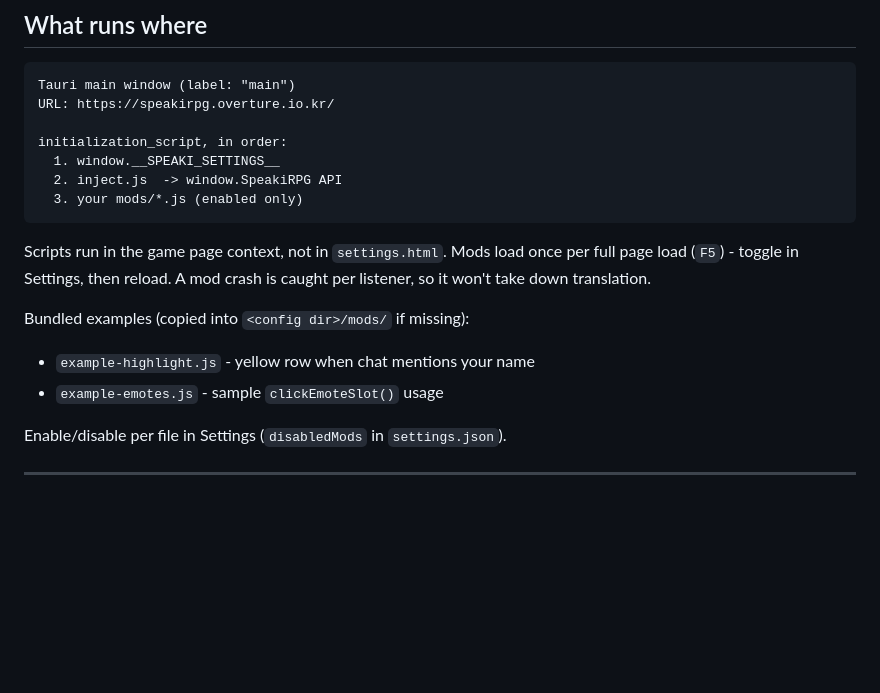
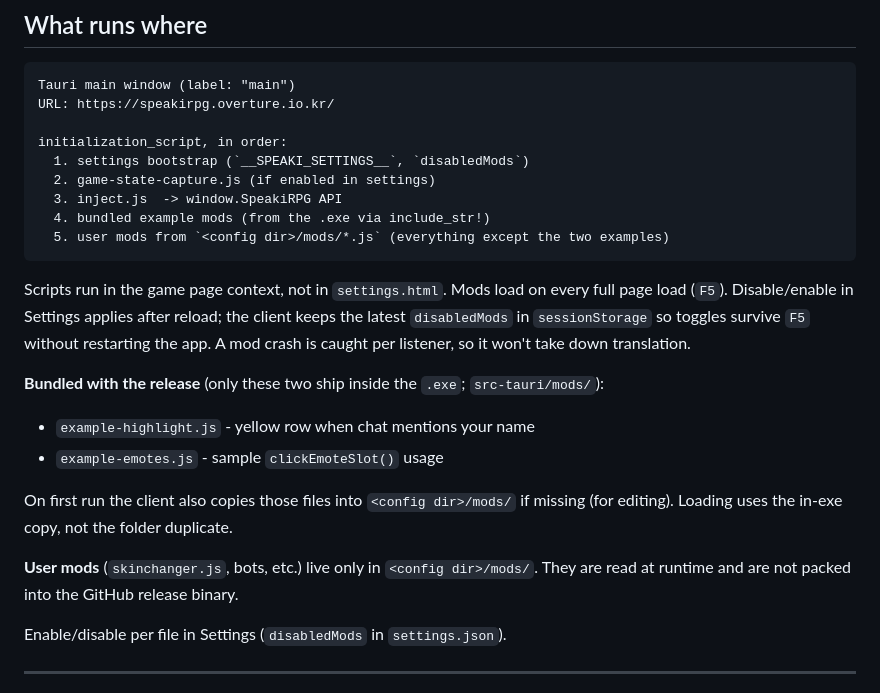
Before and after one commit to IffyChan/SpeakiRPG-tauri, a Markdown page: docs/mods.md, the part around the change. Rendered like a GitHub page; blank space fills up the shorter version.

````diff
--- a/docs/mods.md
+++ b/docs/mods.md
@@ -21,17 +21,23 @@ Tauri main window (label: "main")
 URL: https://speakirpg.overture.io.kr/
 
 initialization_script, in order:
-  1. window.__SPEAKI_SETTINGS__
-  2. inject.js  -> window.SpeakiRPG API
-  3. your mods/*.js (enabled only)
+  1. settings bootstrap (`__SPEAKI_SETTINGS__`, `disabledMods`)
+  2. game-state-capture.js (if enabled in settings)
+  3. inject.js  -> window.SpeakiRPG API
+  4. bundled example mods (from the .exe via include_str!)
+  5. user mods from `<config dir>/mods/*.js` (everything except the two examples)
 ```
 
-Scripts run in the game page context, not in `settings.html`. Mods load once per full page load (`F5`) - toggle in Settings, then reload. A mod crash is caught per listener, so it won't take down translation.
+Scripts run in the game page context, not in `settings.html`. Mods load on every full page load (`F5`). Disable/enable in Settings applies after reload; the client keeps the latest `disabledMods` in `sessionStorage` so toggles survive `F5` without restarting the app. A mod crash is caught per listener, so it won't take down translation.
 
-Bundled examples (copied into `<config dir>/mods/` if missing):
+**Bundled with the release** (only these two ship inside the `.exe`; `src-tauri/mods/`):
 
 - `example-highlight.js` - yellow row when chat mentions your name
 - `example-emotes.js` - sample `clickEmoteSlot()` usage
+
+On first run the client also copies those files into `<config dir>/mods/` if missing (for editing). Loading uses the in-exe copy, not the folder duplicate.
+
+**User mods** (`skinchanger.js`, bots, etc.) live only in `<config dir>/mods/`. They are read at runtime and are not packed into the GitHub release binary.
 
 Enable/disable per file in Settings (`disabledMods` in `settings.json`).
 
````
